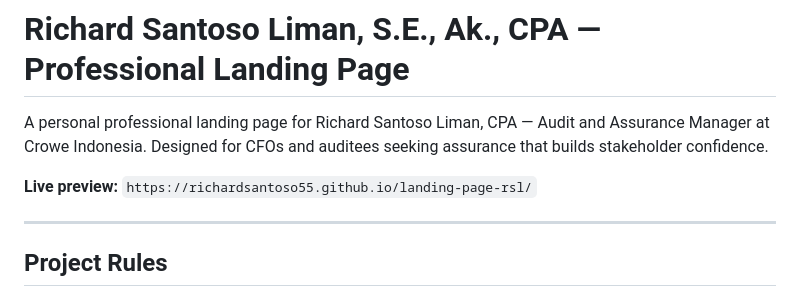
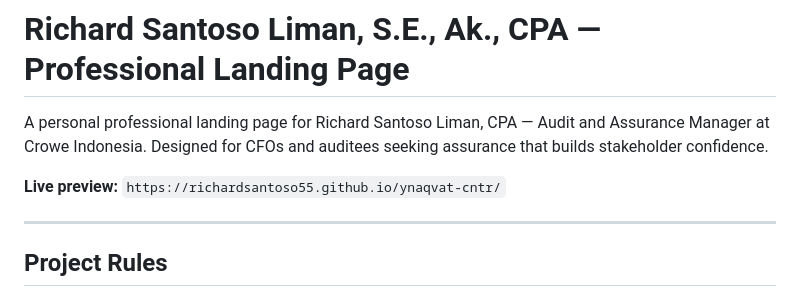
Before and after one commit to richardsantoso55/landing-page-rsl, a Markdown page: README.md, the part around the change. GitHub-like rendering.

Commit message:
Update Pages URL after repo rename

```diff
--- a/README.md
+++ b/README.md
@@ -2,7 +2,7 @@
 
 A personal professional landing page for Richard Santoso Liman, CPA — Audit and Assurance Manager at Crowe Indonesia. Designed for CFOs and auditees seeking assurance that builds stakeholder confidence.
 
-**Live preview:** `https://richardsantoso55.github.io/landing-page-rsl/`
+**Live preview:** `https://richardsantoso55.github.io/ynaqvat-cntr/`
 
 ---
 
```
